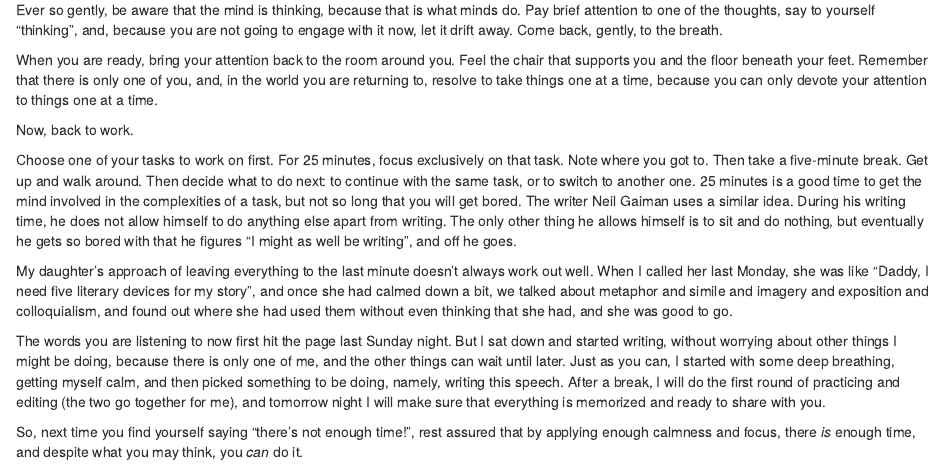
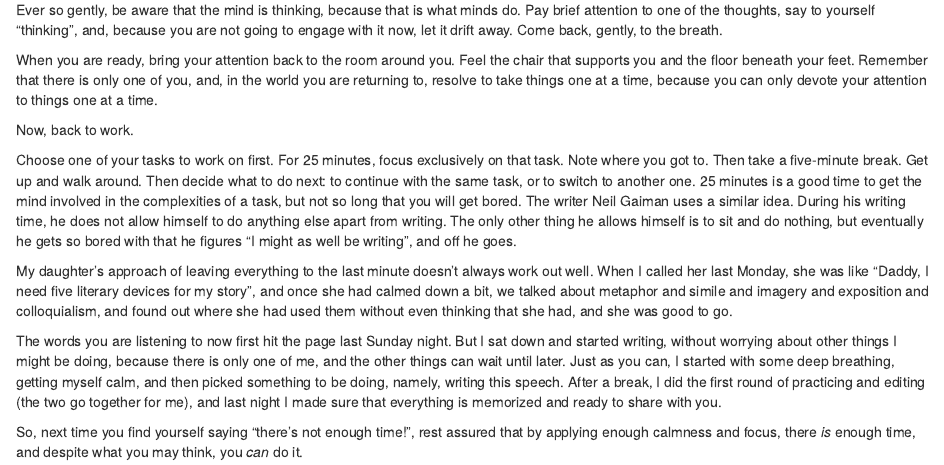
Before and after one commit to nxskok/toastmasters, an R Markdown document (not-enough-time.Rmd): the page in a window 1100 px wide, from 420 px down. Rendered offline with R 4.5, knitr and Pandoc, with nearby package versions.

Commit message:
mon edits

```diff
--- a/not-enough-time.Rmd
+++ b/not-enough-time.Rmd
@@ -68,8 +68,8 @@ But I sat down and started writing, without worrying about other
 things I might be doing, because there is only one of me, and the other things
 can wait until later. Just as you can, I started with some deep breathing,
 getting myself calm, and then picked something to be doing, namely, writing
-this speech. After a break, I will do the first round of practicing and
-editing (the two go together for me), and tomorrow night I will make sure
+this speech. After a break, I did the first round of practicing and
+editing (the two go together for me), and last night I made sure
 that everything is memorized and ready to share with you.
 
 So, next time you find yourself saying "there's not enough time!", rest assured
```
